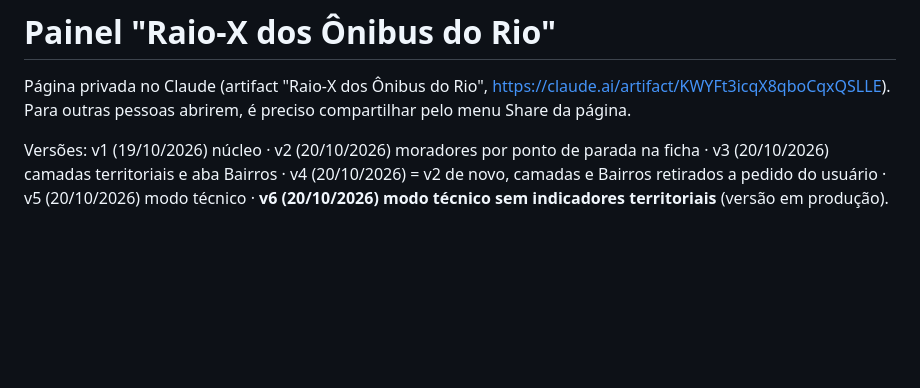
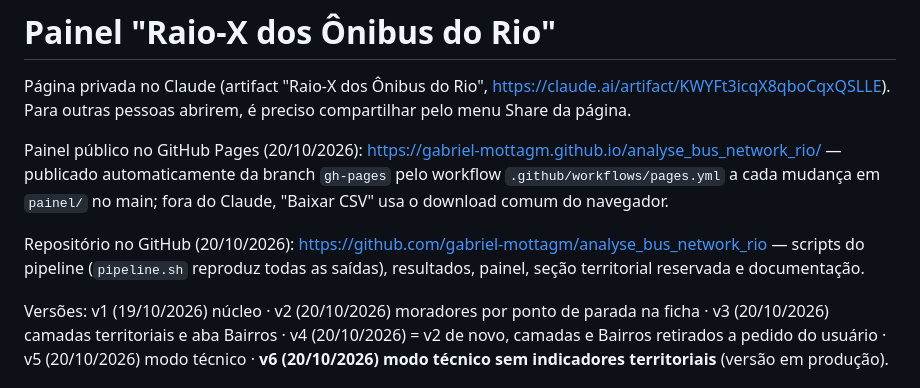
Before and after one commit to gabriel-mottagm/analyse_bus_network_rio, a Markdown page: docs/painel.md, the part around the change. Rendered like a GitHub page; blank space fills up the shorter version.

Commit message:
docs: link do painel no GitHub Pages
Co-Authored-By: Claude Opus 5.5 <noreply@anthropic.com>
Claude-Session: https://claude.ai/code/session_01NJBd8BN6FHSywdz2uV6HJ5

```diff
--- a/docs/painel.md
+++ b/docs/painel.md
@@ -1,6 +1,10 @@
 # Painel "Raio-X dos Ônibus do Rio"
 
 Página privada no Claude (artifact "Raio-X dos Ônibus do Rio", https://claude.ai/artifact/KWYFt3icqX8qboCqxQSLLE). Para outras pessoas abrirem, é preciso compartilhar pelo menu Share da página.
+
+Painel público no GitHub Pages (20/10/2026): https://gabriel-mottagm.github.io/analyse_bus_network_rio/ — publicado automaticamente da branch `gh-pages` pelo workflow `.github/workflows/pages.yml` a cada mudança em `painel/` no main; fora do Claude, "Baixar CSV" usa o download comum do navegador.
+
+Repositório no GitHub (20/10/2026): https://github.com/gabriel-mottagm/analyse_bus_network_rio — scripts do pipeline (`pipeline.sh` reproduz todas as saídas), resultados, painel, seção territorial reservada e documentação.
 
 Versões: v1 (19/10/2026) núcleo · v2 (20/10/2026) moradores por ponto de parada na ficha · v3 (20/10/2026) camadas territoriais e aba Bairros · v4 (20/10/2026) = v2 de novo, camadas e Bairros retirados a pedido do usuário · v5 (20/10/2026) modo técnico · **v6 (20/10/2026) modo técnico sem indicadores territoriais** (versão em produção).
 
```
